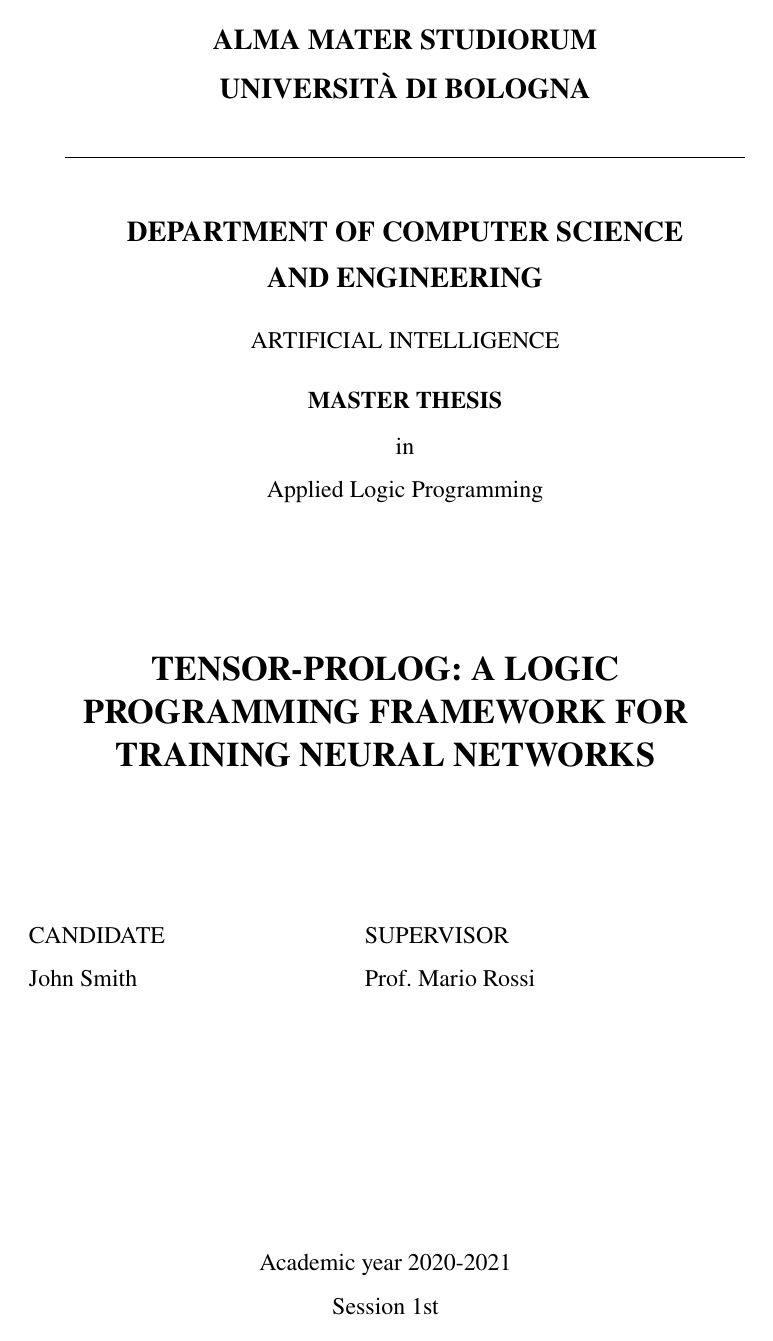
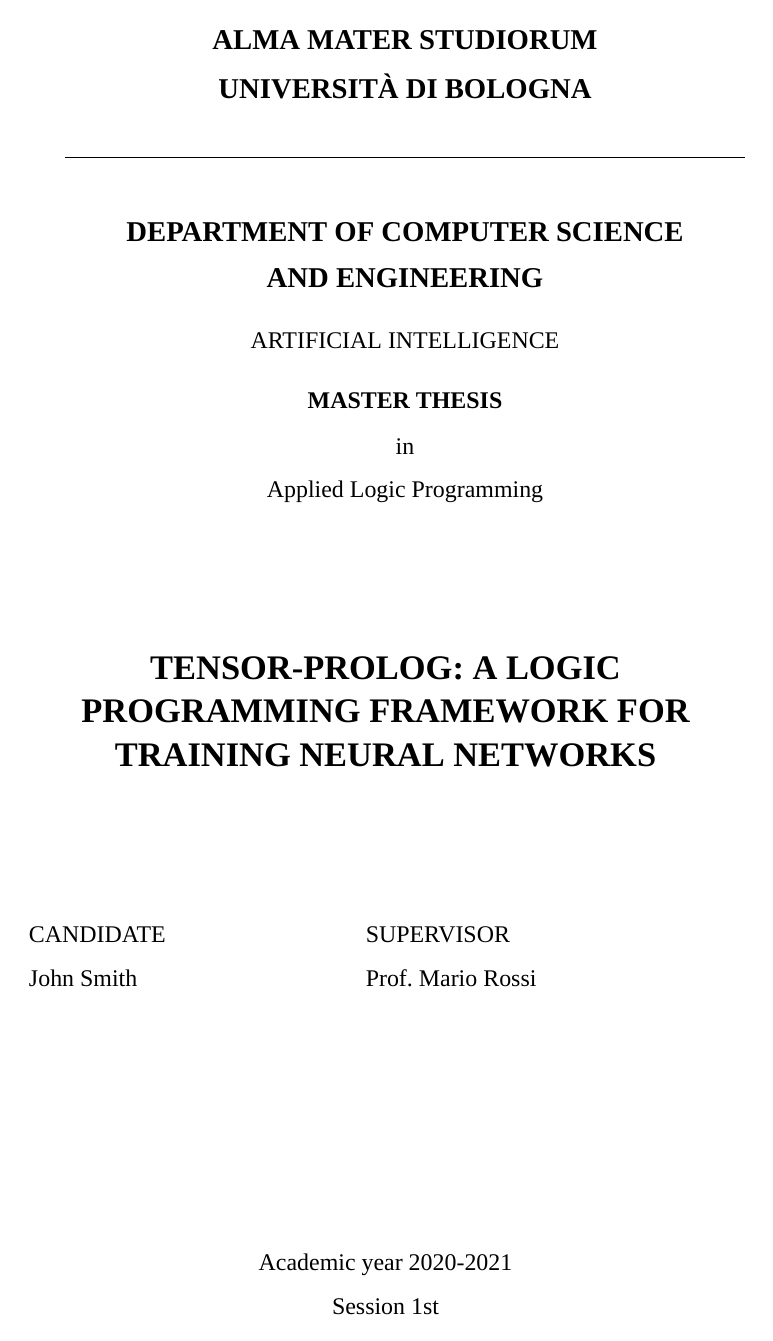
Before and after one commit to HashakGik/Unibo-thesis-template-latex, a LaTeX thesis (example.tex, which reads ai_bo_thesis.sty): page 1 of 8. Compiled offline with XeLaTeX; a missing font is replaced by an installed copy or a similar font.

Commit message:
Fixed font.

```diff
--- a/ai_bo_thesis.sty
+++ b/ai_bo_thesis.sty
@@ -30,6 +30,7 @@
     \usepackage[T1]{fontenc}
     \usepackage{lmodern}
 
+    \setmainfont{Times New Roman}
 
     \usepackage[backend=bibtex,style=trad-plain, sorting=nty,firstinits=true]{biblatex}
     \addbibresource{biblio.bib}
@@ -76,8 +77,9 @@
 \RequirePackage{fancyhdr}
 \RequirePackage{ifthen}
 \RequirePackage{ifpdf}
-\RequirePackage{newtxmath}
-\RequirePackage{newtxtext}
+%\RequirePackage{newtxmath} % pdflatex
+%\RequirePackage{newtxtext} % pdflatex
+\RequirePackage{fontspec} % xelatex
 
 \setstretch{1.5}
 
--- a/example.tex
+++ b/example.tex
@@ -7,9 +7,10 @@
 \usepackage{lmodern}
 
 
-\usepackage[backend=bibtex,style=trad-plain, sorting=nty,firstinits=true]{biblatex}
+\usepackage[backend=biber,style=trad-plain, sorting=nty,firstinits=true]{biblatex}
 \addbibresource{biblio.bib}
 
+\setmainfont{Times New Roman}
 \begin{document}
 
 	\title{Tensor-prolog: a logic programming framework for training neural networks}
```
Also changed, not shown: README.md, example.pdf.
